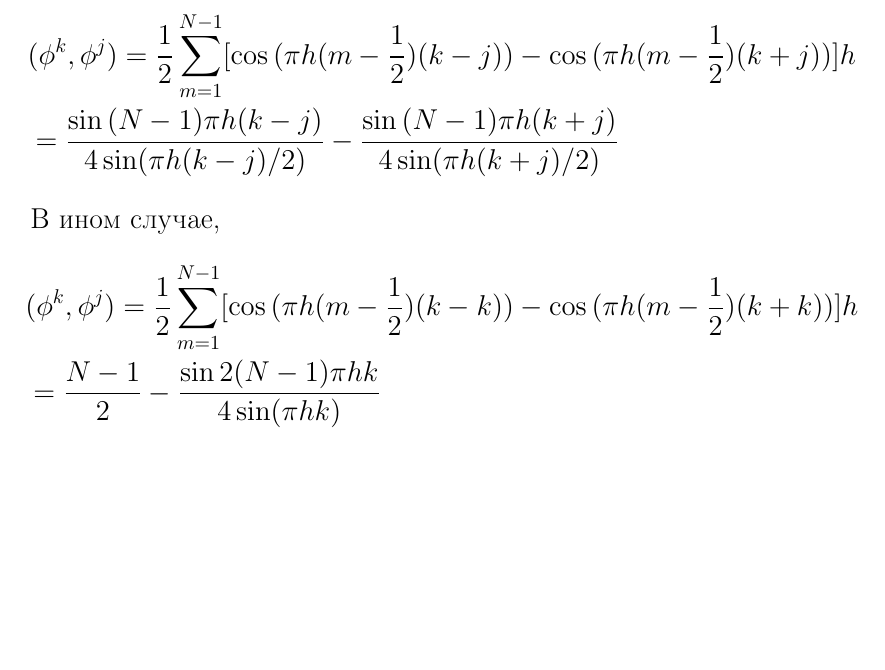
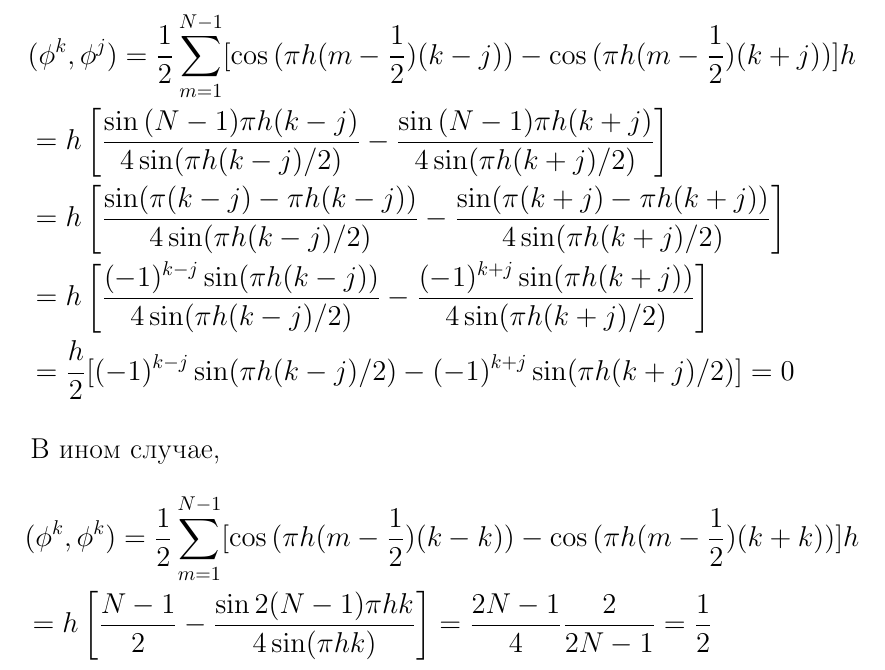
Before and after one commit to VsevolodZaostrovsky/CPP, a LaTeX document (Year 4/7sem/FourierApproximation/Report/Report.tex): part of page 3 of 3, cut so that both start at the same text, the shorter picture padded with empty space. Compiled offline with pdfLaTeX.

Commit message:
Report 2 completed

```diff
--- a/Year 4/7sem/FourierApproximation/Report/Report.tex
+++ b/Year 4/7sem/FourierApproximation/Report/Report.tex
@@ -154,14 +154,20 @@ ${(\phi^k, \phi^j) = \sum_{m = 1}^{N - 1}\phi_m^k \phi_m^j h}$:
 \begin{align*}
     & (\phi^k, \phi^j)
     = \frac{1}{2} \sum_{m = 1}^{N - 1} [ \cos{(\pi h (m - \frac{1}{2})(k - j))} - \cos{(\pi h (m - \frac{1}{2})(k + j))} ] h \\
-    & = \frac{\sin{(N - 1) \pi h (k - j)}}{4 \sin(\pi h (k - j)/2)} - \frac{\sin{(N - 1) \pi h (k + j)}}{4 \sin(\pi h (k + j)/2)}
+    & = h \left[ \frac{\sin{(N - 1) \pi h (k - j)}}{4 \sin(\pi h (k - j)/2)} - \frac{\sin{(N - 1) \pi h (k + j)}}{4 \sin(\pi h (k + j)/2)} \right] \\
+    & = h \left[ \frac{\sin(\pi (k - j) - \pi h (k - j))}{4 \sin(\pi h (k - j)/2)}
+        - \frac{\sin(\pi (k + j) - \pi h (k + j))}{4 \sin(\pi h (k + j)/2)}\right] \\
+    & = h \left[ \frac{(-1)^{k-j}\sin(\pi h (k - j))}{4 \sin(\pi h (k - j)/2)}
+    - \frac{(-1)^{k+j}\sin(\pi h (k + j))}{4 \sin(\pi h (k + j)/2)}\right] \\
+    & = \frac{h}{2} [(-1)^{k-j}\sin(\pi h (k - j)/2) - (-1)^{k+j}\sin(\pi h (k + j)/2)] = 0
 \end{align*}
 
 В ином случае,
 \begin{align*}
-    & (\phi^k, \phi^j)
+    & (\phi^k, \phi^k)
     = \frac{1}{2} \sum_{m = 1}^{N - 1} [ \cos{(\pi h (m - \frac{1}{2})(k - k))} - \cos{(\pi h (m - \frac{1}{2})(k + k))} ] h \\
-    & = \frac{N - 1}{2} - \frac{\sin{2 (N - 1) \pi h k}}{4 \sin(\pi h k)}
+    & = h \left[ \frac{N - 1}{2} - \frac{\sin{2 (N - 1) \pi h k}}{4 \sin(\pi h k)} \right]
+    = \frac{2 N - 1}{4} \frac{2}{2 N - 1} = \frac{1}{2}
 \end{align*}
 
 \end{document}
```
Also changed, not shown: Year 4/7sem/FourierApproximation/Report/Report.pdf, 3 other files.
